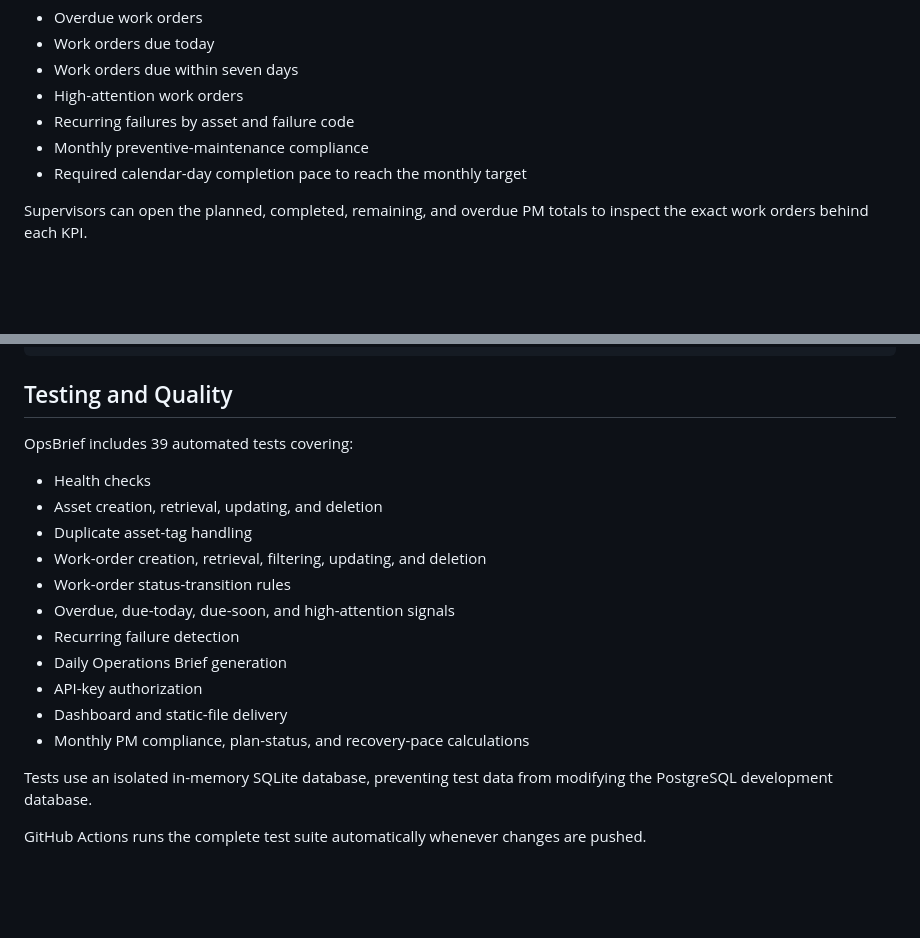
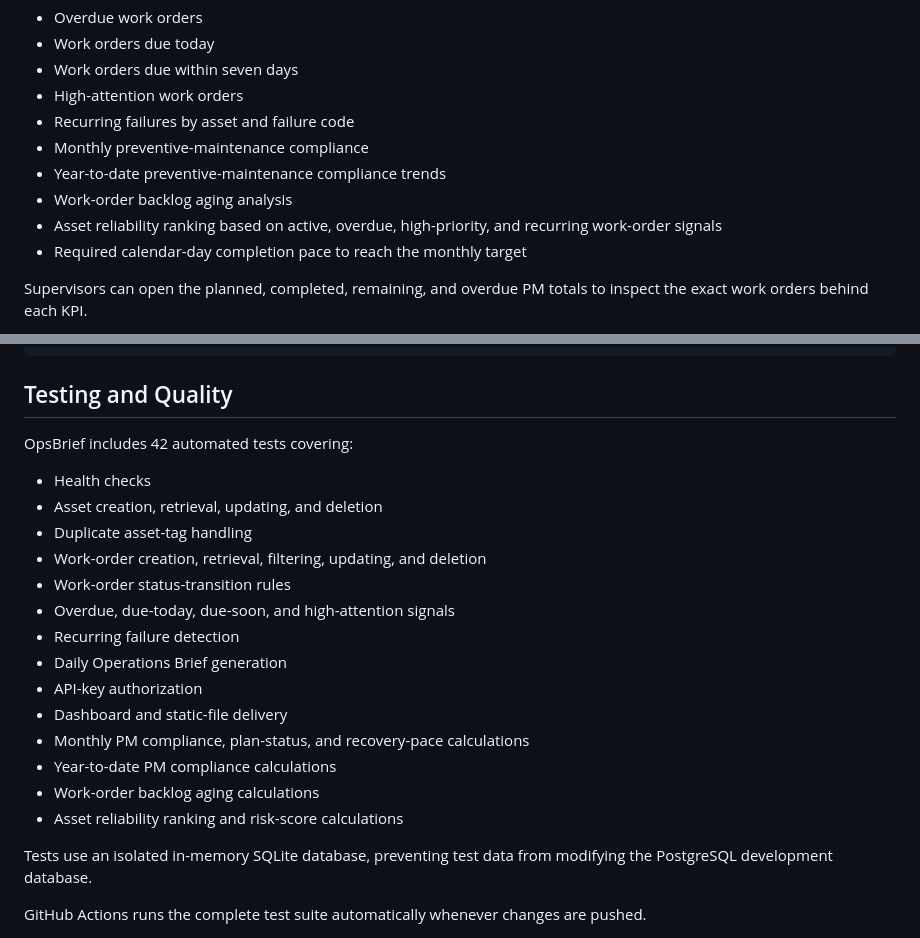
Before and after one commit to mhmd0x/OpsBrief, a Markdown page: docs/CASE_STUDY.md, 2 parts joined by grey strips. GitHub-like rendering; blank space fills up the shorter version.

```diff
--- a/docs/CASE_STUDY.md
+++ b/docs/CASE_STUDY.md
@@ -44,6 +44,9 @@ The application converts work-order records into operational signals:
 - High-attention work orders
 - Recurring failures by asset and failure code
 - Monthly preventive-maintenance compliance
+- Year-to-date preventive-maintenance compliance trends
+- Work-order backlog aging analysis
+- Asset reliability ranking based on active, overdue, high-priority, and recurring work-order signals
 - Required calendar-day completion pace to reach the monthly target
 
 Supervisors can open the planned, completed, remaining, and overdue PM totals to inspect the exact work orders behind each KPI.
@@ -74,7 +77,7 @@ PostgreSQL
 
 ## Testing and Quality
 
-OpsBrief includes 39 automated tests covering:
+OpsBrief includes 42 automated tests covering:
 
 - Health checks
 - Asset creation, retrieval, updating, and deletion
@@ -87,6 +90,9 @@ OpsBrief includes 39 automated tests covering:
 - API-key authorization
 - Dashboard and static-file delivery
 - Monthly PM compliance, plan-status, and recovery-pace calculations
+- Year-to-date PM compliance calculations
+- Work-order backlog aging calculations
+- Asset reliability ranking and risk-score calculations
 
 Tests use an isolated in-memory SQLite database, preventing test data from modifying the PostgreSQL development database.
 
```
Also changed, not shown: README.md (+10 -1 lines), docs/images/opsbrief-dashboard.png, 7 other files.
